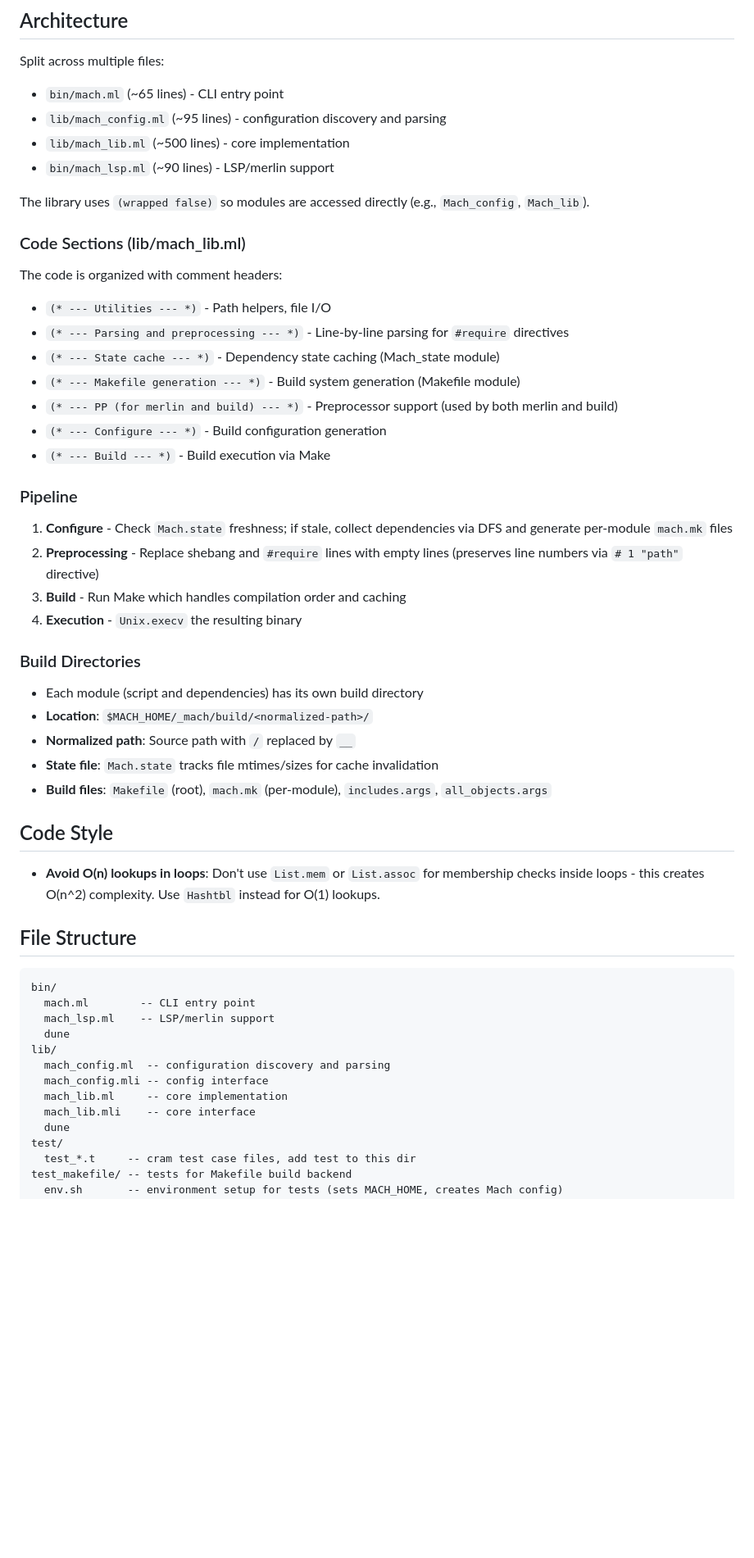
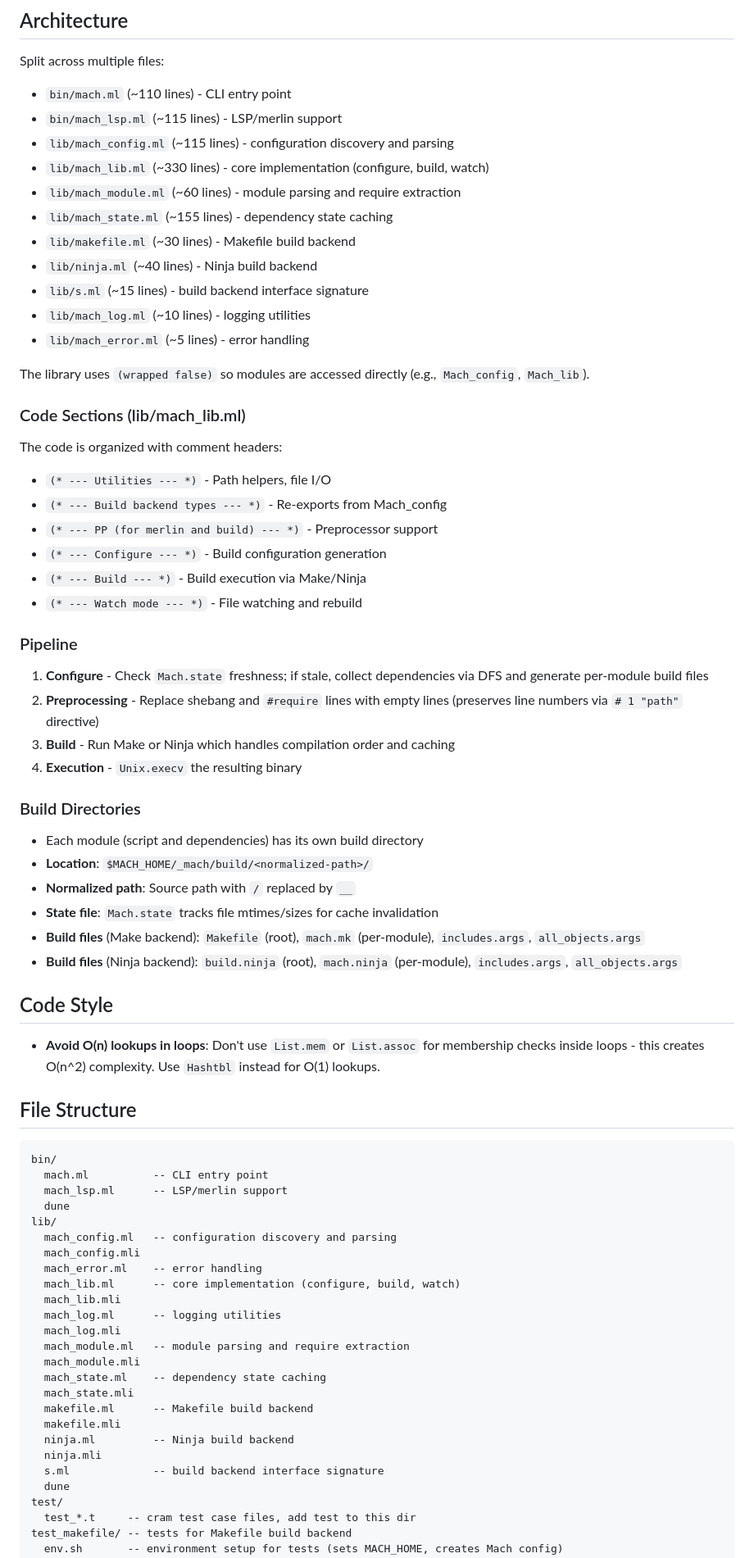
Before and after one commit to andreypopp/mach, a Markdown page: CLAUDE.md, the part around one of its changes. Shown at 82% size. GitHub-like rendering; blank space fills up the shorter version.

Commit message:
Update CLAUDE.md to reflect current codebase structure
The documentation had become outdated as the codebase was refactored
into multiple modules. This updates line counts, adds missing files
(mach_module, mach_state, makefile, ninja, s, mach_log, mach_error),
fixes code section descriptions, and documents both Make and Ninja
build backends.

🤖 Generated with [Claude Code](https://claude.com/claude-code)

Co-Authored-By: Claude Opus 4.5 <noreply@anthropic.com>

````diff
--- a/CLAUDE.md
+++ b/CLAUDE.md
@@ -60,10 +63,17 @@ mach-lsp ocaml-merlin # merlin server mode (called by ocamllsp)
 ## Architecture
 
 Split across multiple files:
-- `bin/mach.ml` (~65 lines) - CLI entry point
-- `lib/mach_config.ml` (~95 lines) - configuration discovery and parsing
-- `lib/mach_lib.ml` (~500 lines) - core implementation
-- `bin/mach_lsp.ml` (~90 lines) - LSP/merlin support
+- `bin/mach.ml` (~110 lines) - CLI entry point
+- `bin/mach_lsp.ml` (~115 lines) - LSP/merlin support
+- `lib/mach_config.ml` (~115 lines) - configuration discovery and parsing
+- `lib/mach_lib.ml` (~330 lines) - core implementation (configure, build, watch)
+- `lib/mach_module.ml` (~60 lines) - module parsing and require extraction
+- `lib/mach_state.ml` (~155 lines) - dependency state caching
+- `lib/makefile.ml` (~30 lines) - Makefile build backend
+- `lib/ninja.ml` (~40 lines) - Ninja build backend
+- `lib/s.ml` (~15 lines) - build backend interface signature
+- `lib/mach_log.ml` (~10 lines) - logging utilities
+- `lib/mach_error.ml` (~5 lines) - error handling
 
 The library uses `(wrapped false)` so modules are accessed directly (e.g., `Mach_config`, `Mach_lib`).
 
@@ -71,18 +81,17 @@ The library uses `(wrapped false)` so modules are accessed directly (e.g., `Mach
 
 The code is organized with comment headers:
 - `(* --- Utilities --- *)` - Path helpers, file I/O
-- `(* --- Parsing and preprocessing --- *)` - Line-by-line parsing for `#require` directives
-- `(* --- State cache --- *)` - Dependency state caching (Mach_state module)
-- `(* --- Makefile generation --- *)` - Build system generation (Makefile module)
-- `(* --- PP (for merlin and build) --- *)` - Preprocessor support (used by both merlin and build)
+- `(* --- Build backend types --- *)` - Re-exports from Mach_config
+- `(* --- PP (for merlin and build) --- *)` - Preprocessor support
 - `(* --- Configure --- *)` - Build configuration generation
-- `(* --- Build --- *)` - Build execution via Make
+- `(* --- Build --- *)` - Build execution via Make/Ninja
+- `(* --- Watch mode --- *)` - File watching and rebuild
 
 ### Pipeline
 
-1. **Configure** - Check `Mach.state` freshness; if stale, collect dependencies via DFS and generate per-module `mach.mk` files
+1. **Configure** - Check `Mach.state` freshness; if stale, collect dependencies via DFS and generate per-module build files
 2. **Preprocessing** - Replace shebang and `#require` lines with empty lines (preserves line numbers via `# 1 "path"` directive)
-3. **Build** - Run Make which handles compilation order and caching
+3. **Build** - Run Make or Ninja which handles compilation order and caching
 4. **Execution** - `Unix.execv` the resulting binary
 
 ### Build Directories
@@ -91,7 +100,8 @@ The code is organized with comment headers:
 - **Location**: `$MACH_HOME/_mach/build/<normalized-path>/`
 - **Normalized path**: Source path with `/` replaced by `__`
 - **State file**: `Mach.state` tracks file mtimes/sizes for cache invalidation
-- **Build files**: `Makefile` (root), `mach.mk` (per-module), `includes.args`, `all_objects.args`
+- **Build files** (Make backend): `Makefile` (root), `mach.mk` (per-module), `includes.args`, `all_objects.args`
+- **Build files** (Ninja backend): `build.ninja` (root), `mach.ninja` (per-module), `includes.args`, `all_objects.args`
 
 ## Code Style
 
@@ -101,14 +111,26 @@ The code is organized with comment headers:
 
 ```
 bin/
-  mach.ml        -- CLI entry point
-  mach_lsp.ml    -- LSP/merlin support
+  mach.ml          -- CLI entry point
+  mach_lsp.ml      -- LSP/merlin support
   dune
 lib/
-  mach_config.ml  -- configuration discovery and parsing
-  mach_config.mli -- config interface
-  mach_lib.ml     -- core implementation
-  mach_lib.mli    -- core interface
+  mach_config.ml   -- configuration discovery and parsing
+  mach_config.mli
+  mach_error.ml    -- error handling
+  mach_lib.ml      -- core implementation (configure, build, watch)
+  mach_lib.mli
+  mach_log.ml      -- logging utilities
+  mach_log.mli
+  mach_module.ml   -- module parsing and require extraction
+  mach_module.mli
+  mach_state.ml    -- dependency state caching
+  mach_state.mli
+  makefile.ml      -- Makefile build backend
+  makefile.mli
+  ninja.ml         -- Ninja build backend
+  ninja.mli
+  s.ml             -- build backend interface signature
   dune
 test/
   test_*.t     -- cram test case files, add test to this dir
````
Also changed, not shown: other parts of CLAUDE.md (+7 -4 lines).
